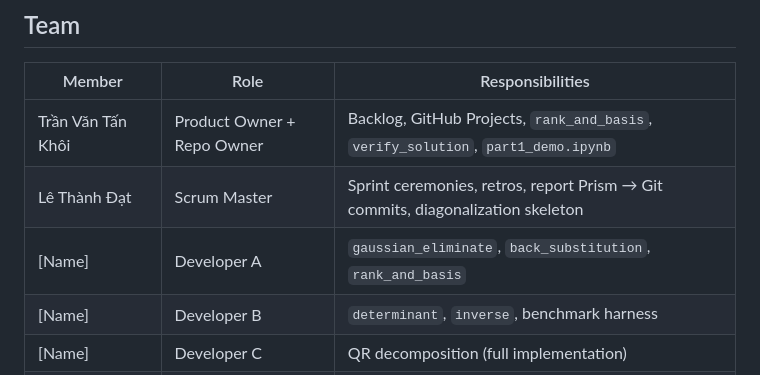
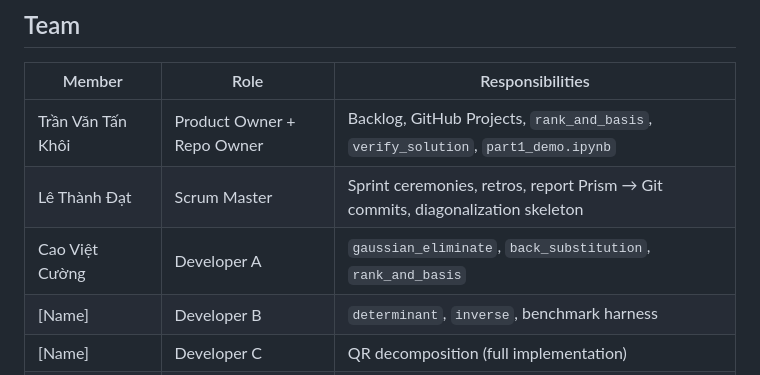
Before and after one commit to TanKhoiTV/matdecomp, a Markdown page: README.md, the part around the change. GitHub-like rendering.

Commit message:
docs: Update Developer A's name in README.md

```diff
--- a/README.md
+++ b/README.md
@@ -177,7 +177,7 @@ The `-qh` flag renders at 1080p. Output goes to `media/videos/`. The pre-rendere
 |--------|------|-----------------|
 | Trần Văn Tấn Khôi | Product Owner + Repo Owner | Backlog, GitHub Projects, `rank_and_basis`, `verify_solution`, `part1_demo.ipynb` |
 | Lê Thành Đạt | Scrum Master | Sprint ceremonies, retros, report Prism → Git commits, diagonalization skeleton |
-| [Name] | Developer A | `gaussian_eliminate`, `back_substitution`, `rank_and_basis` |
+| Cao Việt Cường | Developer A | `gaussian_eliminate`, `back_substitution`, `rank_and_basis` |
 | [Name] | Developer B | `determinant`, `inverse`, benchmark harness |
 | [Name] | Developer C | QR decomposition (full implementation) |
 | Mai Phan Nhật Hoàng | Developer D | Diagonalization (complete), report sections |
```
